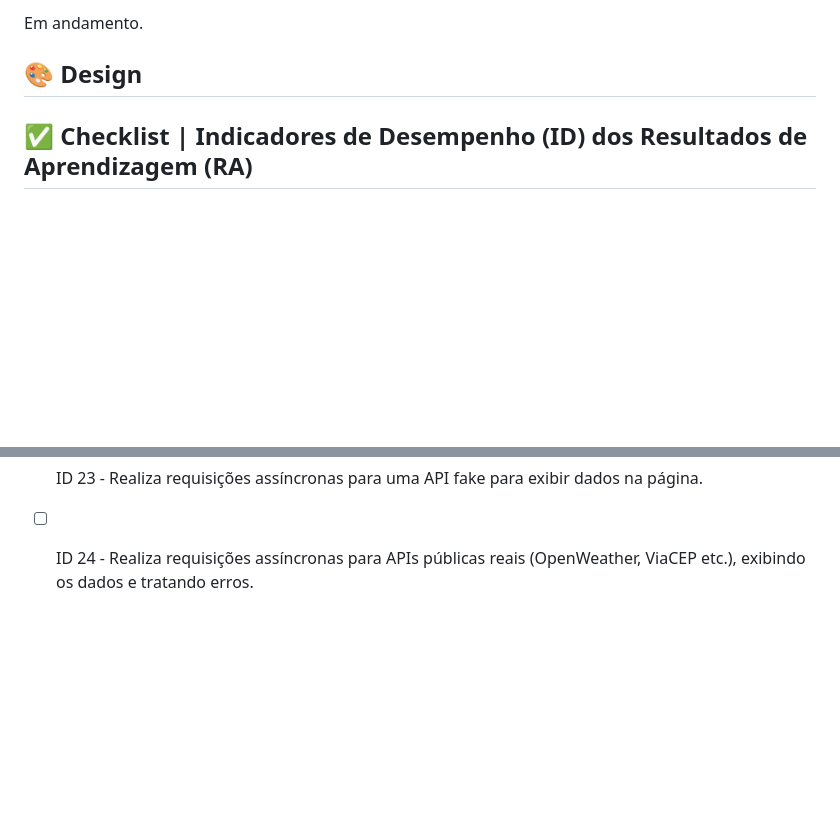
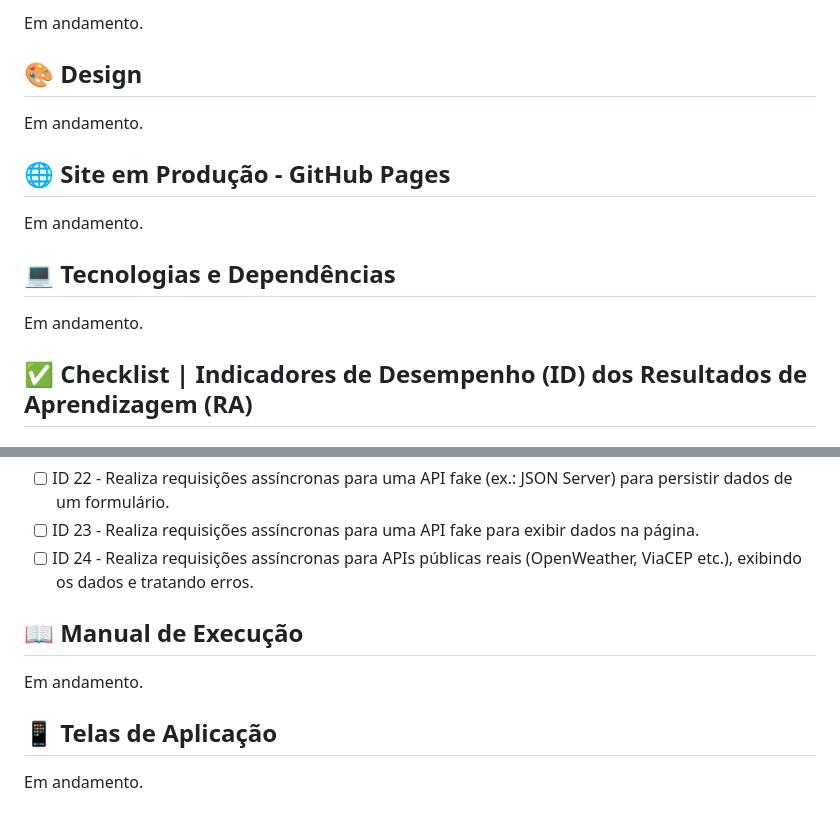
Before and after one commit to leonardocpadilha/life-track, a Markdown page: README.md, 2 parts joined by grey strips. Rendered like a GitHub page; blank space fills up the shorter version.

```diff
--- a/README.md
+++ b/README.md
@@ -7,6 +7,13 @@ Aplicação web responsiva desenvolvida com foco na organização e visualizaç
 Em andamento.
 
 ## 🎨 Design
+Em andamento.
+
+## 🌐 Site em Produção - GitHub Pages
+Em andamento.
+
+## 💻 Tecnologias e Dependências
+Em andamento.
 
 ## ✅ Checklist | Indicadores de Desempenho (ID) dos Resultados de Aprendizagem (RA)
 
@@ -43,3 +50,9 @@ Em andamento.
 - [ ] ID 22 - Realiza requisições assíncronas para uma API fake (ex.: JSON Server) para persistir dados de um formulário.
 - [ ] ID 23 - Realiza requisições assíncronas para uma API fake para exibir dados na página.
 - [ ] ID 24 - Realiza requisições assíncronas para APIs públicas reais (OpenWeather, ViaCEP etc.), exibindo os dados e tratando erros.
+
+## 📖 Manual de Execução
+Em andamento.
+
+## 📱 Telas de Aplicação
+Em andamento.
```
